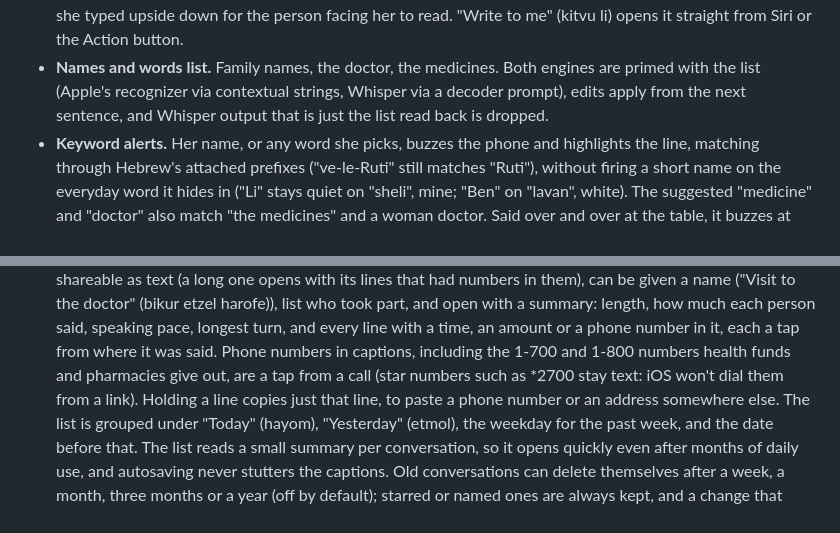
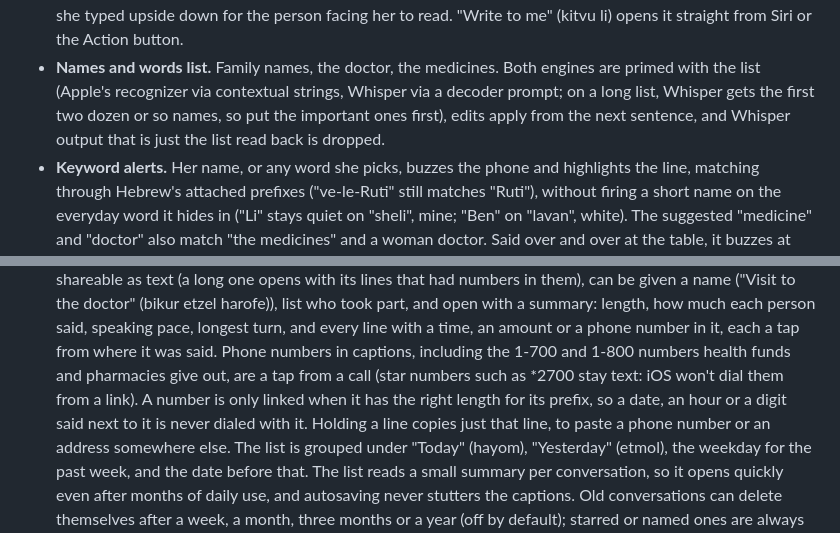
Before and after one commit to arbel-source-org/ozen, a Markdown page: README.md, 2 parts joined by grey strips. Rendered like a GitHub page.

Commit message:
README: a long names list primes the first two dozen names; numbers link only at their true length
The home computer now gives the names about 100 tokens (9b455b0) and the
phone 120, so on a long list only the first names reach Whisper; the
list can be reordered in Settings. Phone numbers are linked only at the
length their prefix has (eb32b32). check-doc-quotes passes.

```diff
--- a/README.md
+++ b/README.md
@@ -172,9 +172,10 @@ things, for Hebrew conversation, entirely on-device.
   her to read. "Write to me" (kitvu li) opens it straight from Siri or the Action button.
 - **Names and words list.** Family names, the doctor, the medicines.
   Both engines are primed with the list (Apple's recognizer via
-  contextual strings, Whisper via a decoder prompt), edits apply from the
-  next sentence, and Whisper output that is just the list read back is
-  dropped.
+  contextual strings, Whisper via a decoder prompt; on a long list,
+  Whisper gets the first two dozen or so names, so put the important ones
+  first), edits apply from the next sentence, and Whisper output that is
+  just the list read back is dropped.
 - **Keyword alerts.** Her name, or any word she picks, buzzes the phone
   and highlights the line, matching through Hebrew's attached prefixes
   ("ve-le-Ruti" still matches "Ruti"), without firing a short name on the
@@ -227,7 +228,9 @@ things, for Hebrew conversation, entirely on-device.
   time, an amount or a phone number in it, each a tap from where it was
   said. Phone numbers in captions, including the 1-700 and 1-800 numbers
   health funds and pharmacies give out, are a tap from a call (star
-  numbers such as *2700 stay text: iOS won't dial them from a link).
+  numbers such as *2700 stay text: iOS won't dial them from a link). A
+  number is only linked when it has the right length for its prefix, so
+  a date, an hour or a digit said next to it is never dialed with it.
   Holding a line copies just that line, to paste a phone number or
   an address somewhere else.
   The list is grouped under "Today" (hayom), "Yesterday" (etmol), the
```
